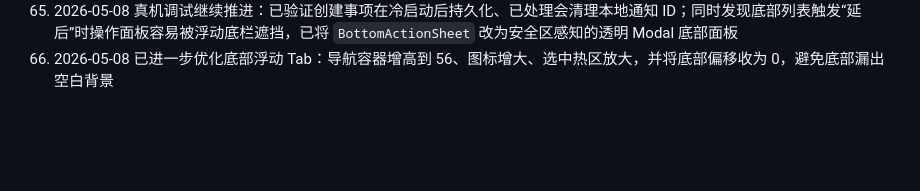
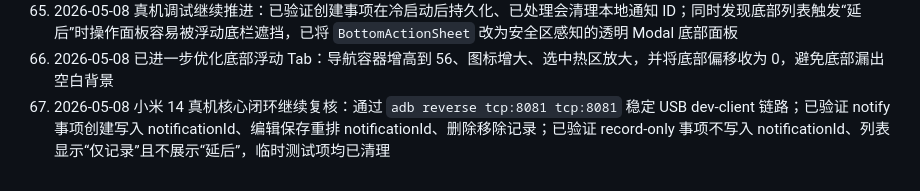
Before and after one commit to Henery002/due-reminder-app, a Markdown page: STATUS.md, the part around the change. Rendered like a GitHub page; blank space fills up the shorter version.

```diff
--- a/STATUS.md
+++ b/STATUS.md
@@ -82,3 +82,4 @@
 64. 2026-05-08 已启动小米 14 USB 真机调试：ADB 链路可用，Android development build 已安装启动；真机发现并修复通知权限已授权但首页/我的页仍展示“打开通知”提示的问题
 65. 2026-05-08 真机调试继续推进：已验证创建事项在冷启动后持久化、已处理会清理本地通知 ID；同时发现底部列表触发“延后”时操作面板容易被浮动底栏遮挡，已将 `BottomActionSheet` 改为安全区感知的透明 Modal 底部面板
 66. 2026-05-08 已进一步优化底部浮动 Tab：导航容器增高到 56、图标增大、选中热区放大，并将底部偏移收为 0，避免底部漏出空白背景
+67. 2026-05-08 小米 14 真机核心闭环继续复核：通过 `adb reverse tcp:8081 tcp:8081` 稳定 USB dev-client 链路；已验证 notify 事项创建写入 notificationId、编辑保存重排 notificationId、删除移除记录；已验证 record-only 事项不写入 notificationId、列表显示“仅记录”且不展示“延后”，临时测试项均已清理
```
Also changed, not shown: CHANGELOG.md (+7 -0 lines).
